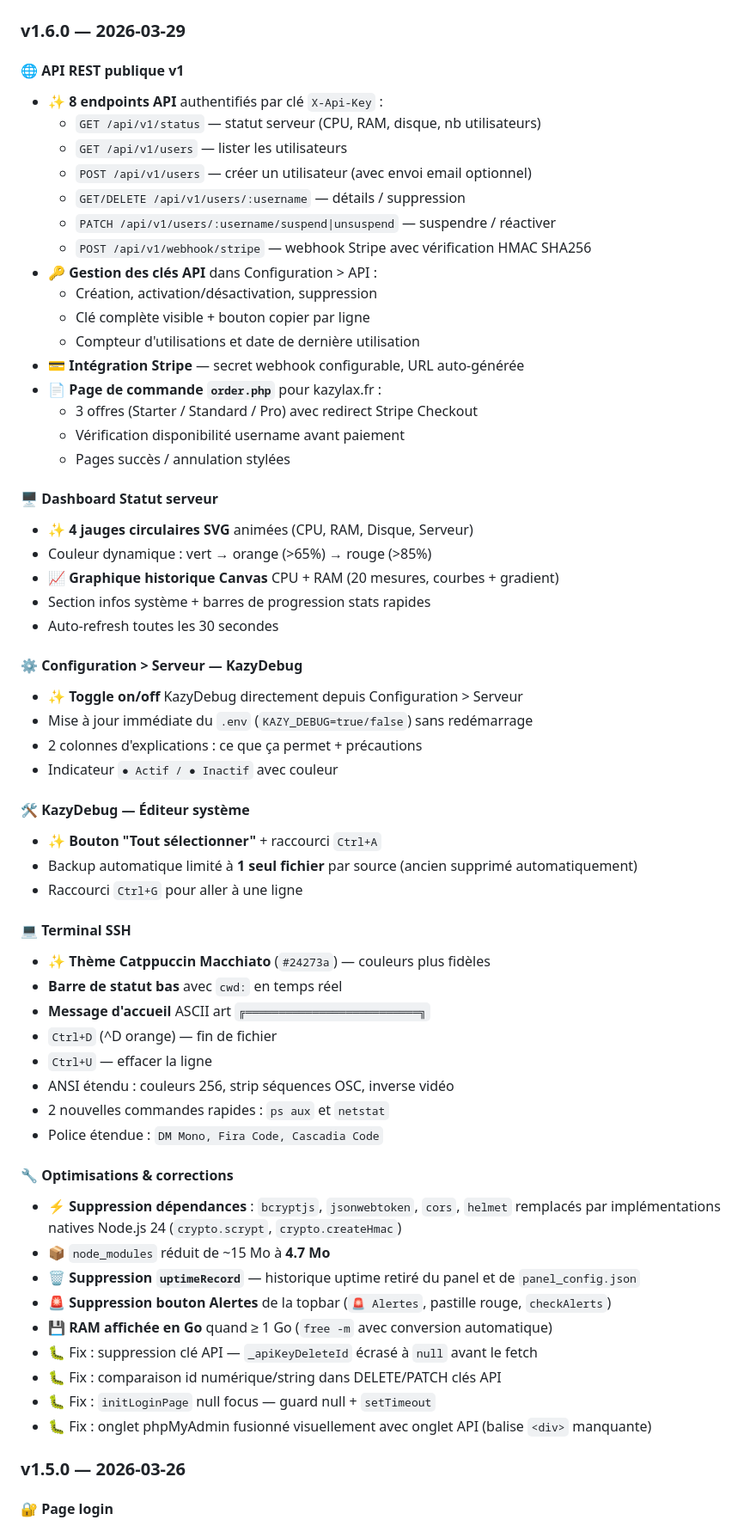
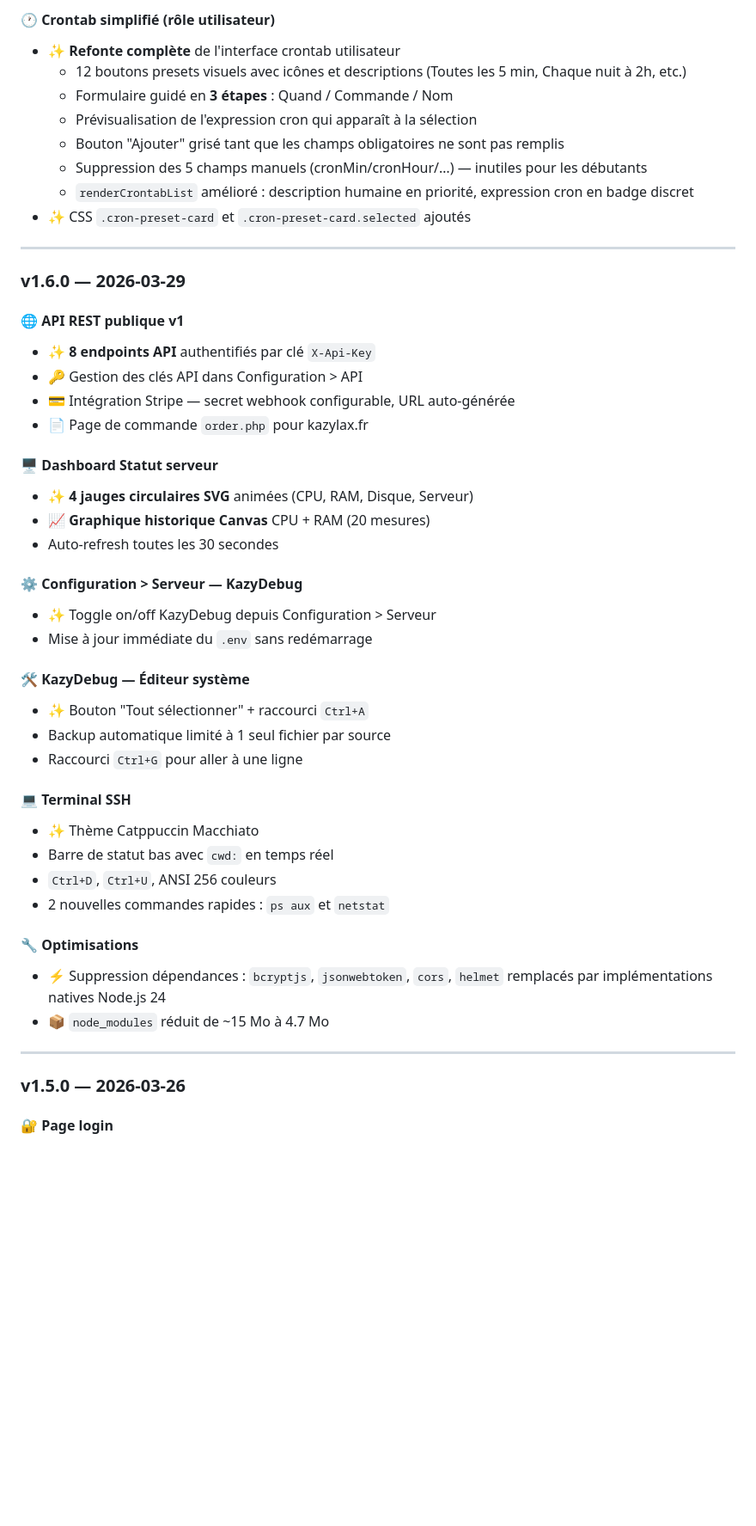
Before and after one commit to kazypanel/kazypanel, a Markdown page: README.md, the part around one of its changes. Shown at 86% size. Drawn GitHub-style; blank space fills up the shorter version.

Commit message:
Update KazyPanel v1.7.0
Updated README.md to reflect new features and changes in KazyPanel v1.7.0, including system updates, security enhancements, and API improvements.

```diff
--- a/README.md
+++ b/README.md
@@ -891,62 +1005,48 @@ Développé avec ❤️ — Node.js, Express, Apache2, PHP-FPM, MariaDB, vsftpd,
+#### 🕐 Crontab simplifié (rôle utilisateur)
+- ✨ **Refonte complète** de l'interface crontab utilisateur
+  - 12 boutons presets visuels avec icônes et descriptions (Toutes les 5 min, Chaque nuit à 2h, etc.)
+  - Formulaire guidé en **3 étapes** : Quand / Commande / Nom
+  - Prévisualisation de l'expression cron qui apparaît à la sélection
+  - Bouton "Ajouter" grisé tant que les champs obligatoires ne sont pas remplis
+  - Suppression des 5 champs manuels (cronMin/cronHour/…) — inutiles pour les débutants
+  - `renderCrontabList` amélioré : description humaine en priorité, expression cron en badge discret
+- ✨ CSS `.cron-preset-card` et `.cron-preset-card.selected` ajoutés
+
+---
 
 ### v1.6.0 — 2026-03-29
 
 #### 🌐 API REST publique v1
-- ✨ **8 endpoints API** authentifiés par clé `X-Api-Key` :
-  - `GET /api/v1/status` — statut serveur (CPU, RAM, disque, nb utilisateurs)
-  - `GET /api/v1/users` — lister les utilisateurs
-  - `POST /api/v1/users` — créer un utilisateur (avec envoi email optionnel)
-  - `GET/DELETE /api/v1/users/:username` — détails / suppression
-  - `PATCH /api/v1/users/:username/suspend|unsuspend` — suspendre / réactiver
-  - `POST /api/v1/webhook/stripe` — webhook Stripe avec vérification HMAC SHA256
-- 🔑 **Gestion des clés API** dans Configuration > API :
-  - Création, activation/désactivation, suppression
-  - Clé complète visible + bouton copier par ligne
-  - Compteur d'utilisations et date de dernière utilisation
-- 💳 **Intégration Stripe** — secret webhook configurable, URL auto-générée
-- 📄 **Page de commande `order.php`** pour kazylax.fr :
-  - 3 offres (Starter / Standard / Pro) avec redirect Stripe Checkout
-  - Vérification disponibilité username avant paiement
-  - Pages succès / annulation stylées
+- ✨ **8 endpoints API** authentifiés par clé `X-Api-Key`
+- 🔑 Gestion des clés API dans Configuration > API
+- 💳 Intégration Stripe — secret webhook configurable, URL auto-générée
+- 📄 Page de commande `order.php` pour kazylax.fr
 
 #### 🖥️ Dashboard Statut serveur
 - ✨ **4 jauges circulaires SVG** animées (CPU, RAM, Disque, Serveur)
-- Couleur dynamique : vert → orange (>65%) → rouge (>85%)
-- 📈 **Graphique historique Canvas** CPU + RAM (20 mesures, courbes + gradient)
-- Section infos système + barres de progression stats rapides
+- 📈 **Graphique historique Canvas** CPU + RAM (20 mesures)
 - Auto-refresh toutes les 30 secondes
 
 #### ⚙️ Configuration > Serveur — KazyDebug
-- ✨ **Toggle on/off** KazyDebug directement depuis Configuration > Serveur
-- Mise à jour immédiate du `.env` (`KAZY_DEBUG=true/false`) sans redémarrage
-- 2 colonnes d'explications : ce que ça permet + précautions
-- Indicateur `● Actif / ● Inactif` avec couleur
+- ✨ Toggle on/off KazyDebug depuis Configuration > Serveur
+- Mise à jour immédiate du `.env` sans redémarrage
 
 #### 🛠️ KazyDebug — Éditeur système
-- ✨ **Bouton "Tout sélectionner"** + raccourci `Ctrl+A`
-- Backup automatique limité à **1 seul fichier** par source (ancien supprimé automatiquement)
+- ✨ Bouton "Tout sélectionner" + raccourci `Ctrl+A`
+- Backup automatique limité à 1 seul fichier par source
 - Raccourci `Ctrl+G` pour aller à une ligne
 
 #### 💻 Terminal SSH
-- ✨ **Thème Catppuccin Macchiato** (`#24273a`) — couleurs plus fidèles
-- **Barre de statut bas** avec `cwd:` en temps réel
-- **Message d'accueil** ASCII art `╔══════════════════════════╗`
-- `Ctrl+D` (^D orange) — fin de fichier
-- `Ctrl+U` — effacer la ligne
-- ANSI étendu : couleurs 256, strip séquences OSC, inverse vidéo
+- ✨ Thème Catppuccin Macchiato
+- Barre de statut bas avec `cwd:` en temps réel
+- `Ctrl+D`, `Ctrl+U`, ANSI 256 couleurs
 - 2 nouvelles commandes rapides : `ps aux` et `netstat`
-- Police étendue : `DM Mono, Fira Code, Cascadia Code`
 
-#### 🔧 Optimisations & corrections
-- ⚡ **Suppression dépendances** : `bcryptjs`, `jsonwebtoken`, `cors`, `helmet` remplacés par implémentations natives Node.js 24 (`crypto.scrypt`, `crypto.createHmac`)
-- 📦 `node_modules` réduit de ~15 Mo à **4.7 Mo**
-- 🗑️ **Suppression `uptimeRecord`** — historique uptime retiré du panel et de `panel_config.json`
-- 🚨 **Suppression bouton Alertes** de la topbar (`🚨 Alertes`, pastille rouge, `checkAlerts`)
-- 💾 **RAM affichée en Go** quand ≥ 1 Go (`free -m` avec conversion automatique)
-- 🐛 Fix : suppression clé API — `_apiKeyDeleteId` écrasé à `null` avant le fetch
-- 🐛 Fix : comparaison id numérique/string dans DELETE/PATCH clés API
-- 🐛 Fix : `initLoginPage` null focus — guard null + `setTimeout`
-- 🐛 Fix : onglet phpMyAdmin fusionné visuellement avec onglet API (balise `<div>` manquante)
+#### 🔧 Optimisations
+- ⚡ Suppression dépendances : `bcryptjs`, `jsonwebtoken`, `cors`, `helmet` remplacés par implémentations natives Node.js 24
+- 📦 `node_modules` réduit de ~15 Mo à 4.7 Mo
+
+---
 
 ### v1.5.0 — 2026-03-26
 
```
Also changed, not shown: other parts of README.md (+165 -93 lines).
